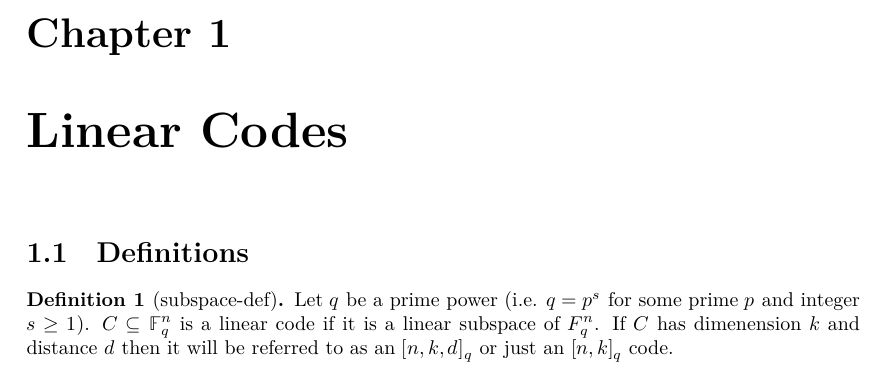
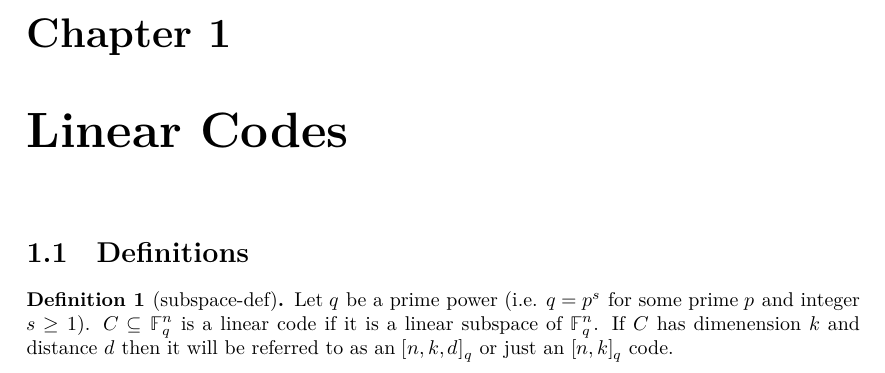
Before and after one commit to wurtylex/LeanECC, a LaTeX document (blueprint/src/print.tex, which reads blueprint/src/sections/definitions.tex): part of page 2 of 2, cut so that both start at the same text. Compiled offline with XeLaTeX.

Commit message:
fix small formatting issue

```diff
--- a/blueprint/src/sections/definitions.tex
+++ b/blueprint/src/sections/definitions.tex
@@ -1,6 +1,6 @@
 \section{Definitions}
 \begin{definition}[subspace-def]
 Let $q$ be a prime power (i.e. $q = p^{s}$ for some prime $p$ and integer $s \geq 1$).
-$C \subseteq \mathbb{F}^{n}_{q}$ is a linear code if it is a linear subspace of $F^{n}_{q}$.
+$C \subseteq \mathbb{F}^{n}_{q}$ is a linear code if it is a linear subspace of $\mathbb{F}^{n}_{q}$.
 If $C$ has dimenension $k$ and distance $d$ then it will be referred to as an $[n,k,d]_{q}$ or just an $[n,k]_{q}$ code.
 \end{definition}
```
